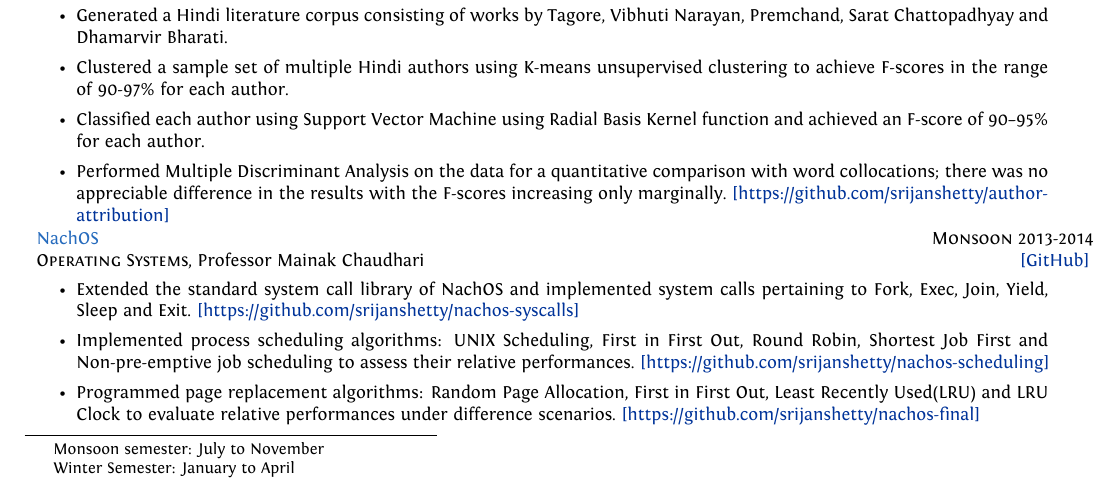
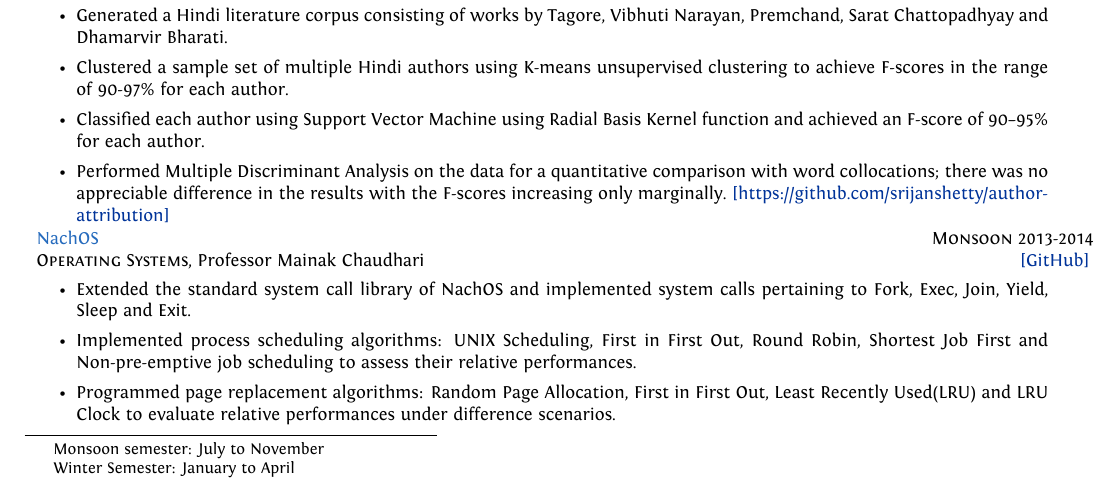
Before and after one commit to srijanshetty/cv, a LaTeX CV (cv.tex): part of page 1 of 3, cut so that both start at the same text. Compiled offline with XeLaTeX; an older LaTeX class or package is replaced by its successor.

Commit message:
Meta repository for NachOS

```diff
--- a/cv.tex
+++ b/cv.tex
@@ -318,18 +318,15 @@
     {Monsoon 2013-2014}
     {NachOS}
     {\textsc{Operating Systems}, Professor Mainak Chaudhari}
-    {\href{https://github.com/srijanshetty/} {[GitHub]} }
+    {\href{https://github.com/srijanshetty/nachos} {[GitHub]} }
     {
         \begin{itemize}[leftmargin=\bulletspace{}]
             \item Extended the standard system call library of NachOS and implemented system calls pertaining to Fork, Exec,
                 Join, Yield, Sleep and Exit.
-                \href{https://github.com/srijanshetty/nachos-syscalls/}{[https://github.com/srijanshetty/nachos-syscalls]}
             \item Implemented process scheduling algorithms: UNIX Scheduling, First in First Out,
                 Round Robin, Shortest Job First and Non-pre-emptive job scheduling to assess their relative performances.
-                \href{https://github.com/srijanshetty/nachos-scheduling}{[https://github.com/srijanshetty/nachos-scheduling]}
             \item Programmed page replacement algorithms: Random Page Allocation, First in First Out,
                 Least Recently Used(LRU) and LRU Clock to evaluate relative performances under difference scenarios.
-                \href{https://github.com/srijanshetty/nachos-final}{[https://github.com/srijanshetty/nachos-final]}
         \end{itemize}
     }
 
```
